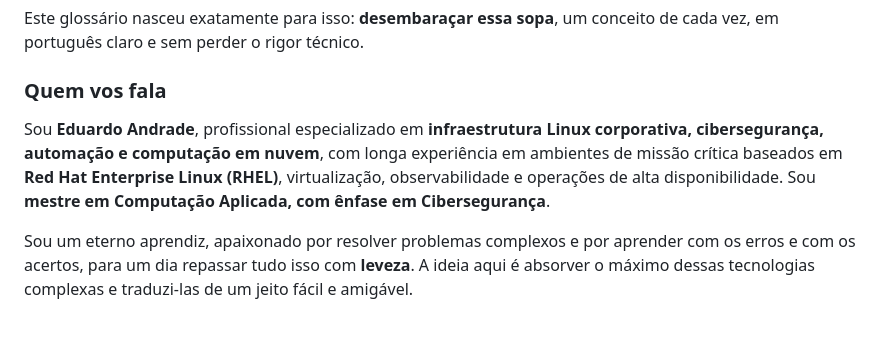
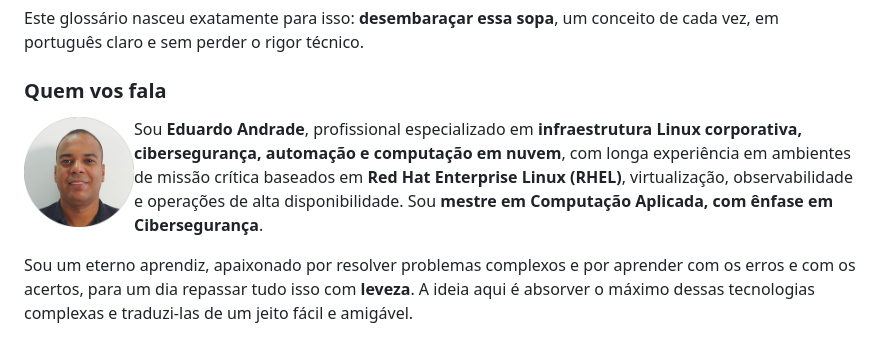
Before and after one commit to eduardoandradej/glossario-openshift-kubernetes, a Markdown page: README.md, the part around one of its changes. GitHub-like rendering; pictures changed too: assets/autor.png (added).

```diff
--- a/README.md
+++ b/README.md
@@ -21,6 +21,8 @@ Este glossário nasceu exatamente para isso: **desembaraçar essa sopa**, um con
 
 ### Quem vos fala
 
+<img src="assets/autor.png" alt="Foto de Eduardo Andrade" width="110" align="left" />
+
 Sou **Eduardo Andrade**, profissional especializado em **infraestrutura Linux corporativa, cibersegurança, automação e computação em nuvem**, com longa experiência em ambientes de missão crítica baseados em **Red Hat Enterprise Linux (RHEL)**, virtualização, observabilidade e operações de alta disponibilidade. Sou **mestre em Computação Aplicada, com ênfase em Cibersegurança**.
 
 Sou um eterno aprendiz, apaixonado por resolver problemas complexos e por aprender com os erros e com os acertos, para um dia repassar tudo isso com **leveza**. A ideia aqui é absorver o máximo dessas tecnologias complexas e traduzi-las de um jeito fácil e amigável.
```
Also changed, not shown: other parts of README.md (+2 -0 lines).
